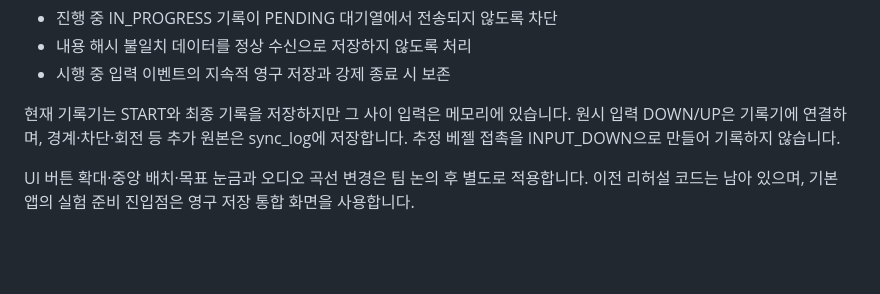
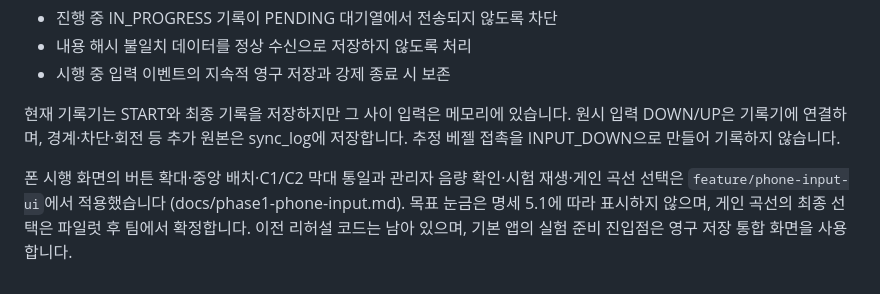
Before and after one commit to yujumniy/HCI-TeamP, a Markdown page: docs/persistent-experiment.md, the part around the change. GitHub-like rendering; blank space fills up the shorter version.

```diff
--- a/docs/persistent-experiment.md
+++ b/docs/persistent-experiment.md
@@ -34,4 +34,4 @@ C1·C2·C3·C4 전체 조건 순서를 유지합니다. 각 조건의 연습 2
 
 현재 기록기는 START와 최종 기록을 저장하지만 그 사이 입력은 메모리에 있습니다. 원시 입력 DOWN/UP은 기록기에 연결하며, 경계·차단·회전 등 추가 원본은 sync_log에 저장합니다. 추정 베젤 접촉을 INPUT_DOWN으로 만들어 기록하지 않습니다.
 
-UI 버튼 확대·중앙 배치·목표 눈금과 오디오 곡선 변경은 팀 논의 후 별도로 적용합니다. 이전 리허설 코드는 남아 있으며, 기본 앱의 실험 준비 진입점은 영구 저장 통합 화면을 사용합니다.
+폰 시행 화면의 버튼 확대·중앙 배치·C1/C2 막대 통일과 관리자 음량 확인·시험 재생·게인 곡선 선택은 `feature/phone-input-ui`에서 적용했습니다 (docs/phase1-phone-input.md). 목표 눈금은 명세 5.1에 따라 표시하지 않으며, 게인 곡선의 최종 선택은 파일럿 후 팀에서 확정합니다. 이전 리허설 코드는 남아 있으며, 기본 앱의 실험 준비 진입점은 영구 저장 통합 화면을 사용합니다.
```
Also changed, not shown: docs/phase1-phone-input.md (+51 -2 lines), docs/images/phone-c1_active.png (added), docs/images/phone-c2_active.png (added), docs/images/phone-countdown.png (added), docs/images/phone-ready.png (added), 9 other files.
